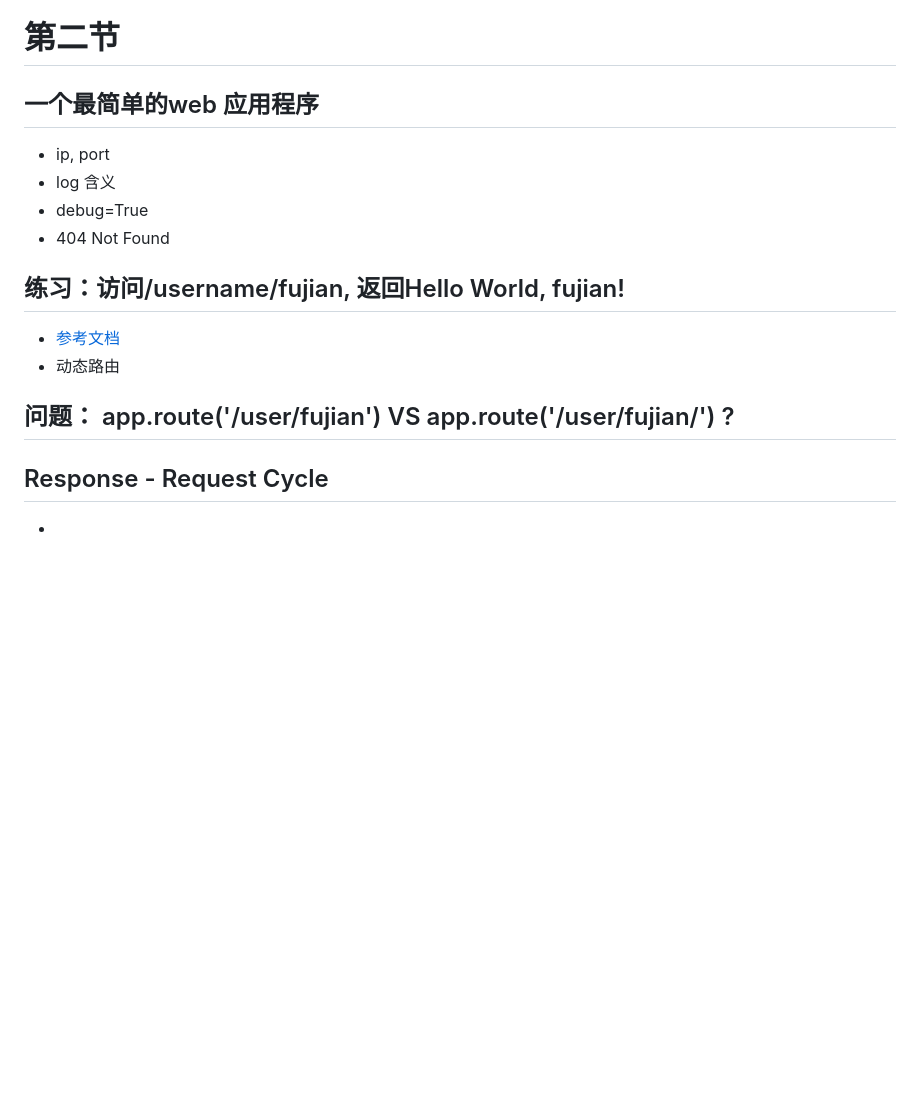
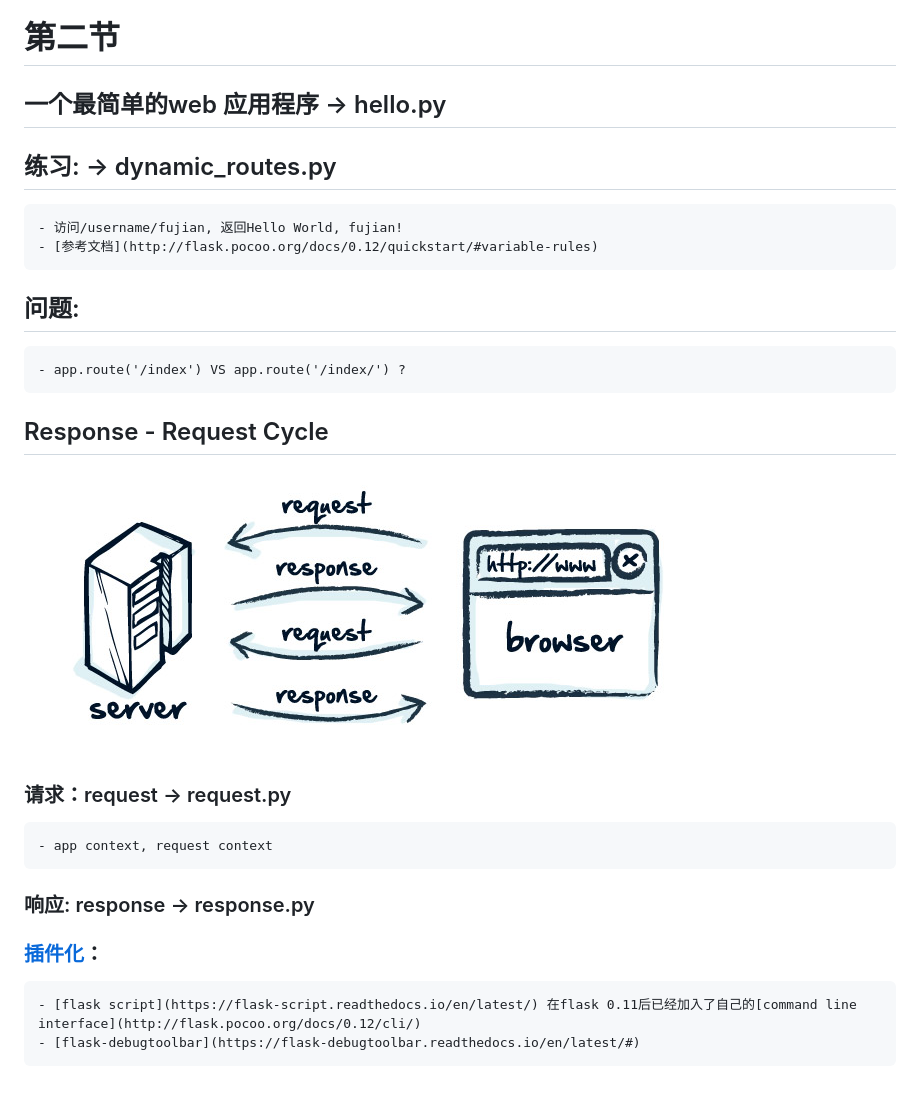
Before and after one commit to jian-en/flask-training, a Markdown page: 02-basic/README.md, the part around the change. GitHub-like rendering; pictures changed too: 02-basic/images/request-response.jpg (added); blank space fills up the shorter version.

Commit message:
add extension

```diff
--- a/02-basic/README.md
+++ b/02-basic/README.md
@@ -1,19 +1,23 @@
 # 第二节
 
-## 一个最简单的web 应用程序
+## 一个最简单的web 应用程序 -> hello.py
 
-- ip, port
-- log 含义
-- debug=True
-- 404 Not Found
+## 练习: -> dynamic_routes.py
+    - 访问/username/fujian, 返回Hello World, fujian!
+    - [参考文档](http://flask.pocoo.org/docs/0.12/quickstart/#variable-rules)
 
-## 练习：访问/username/fujian, 返回Hello World, fujian!
-
-- [参考文档](http://flask.pocoo.org/docs/0.12/quickstart/#variable-rules)
-- 动态路由
-
-## 问题： app.route('/user/fujian') VS app.route('/user/fujian/') ?
+## 问题:
+    - app.route('/index') VS app.route('/index/') ?
 
 ## Response - Request Cycle
 
--
+![request-response](images/request-response.jpg)
+
+### 请求：request -> request.py
+    - app context, request context
+
+### 响应: response -> response.py
+
+### [插件化](http://flask.pocoo.org/extensions/)：
+    - [flask script](https://flask-script.readthedocs.io/en/latest/) 在flask 0.11后已经加入了自己的[command line interface](http://flask.pocoo.org/docs/0.12/cli/)
+    - [flask-debugtoolbar](https://flask-debugtoolbar.readthedocs.io/en/latest/#)
```
Also changed, not shown: 5 other files.
